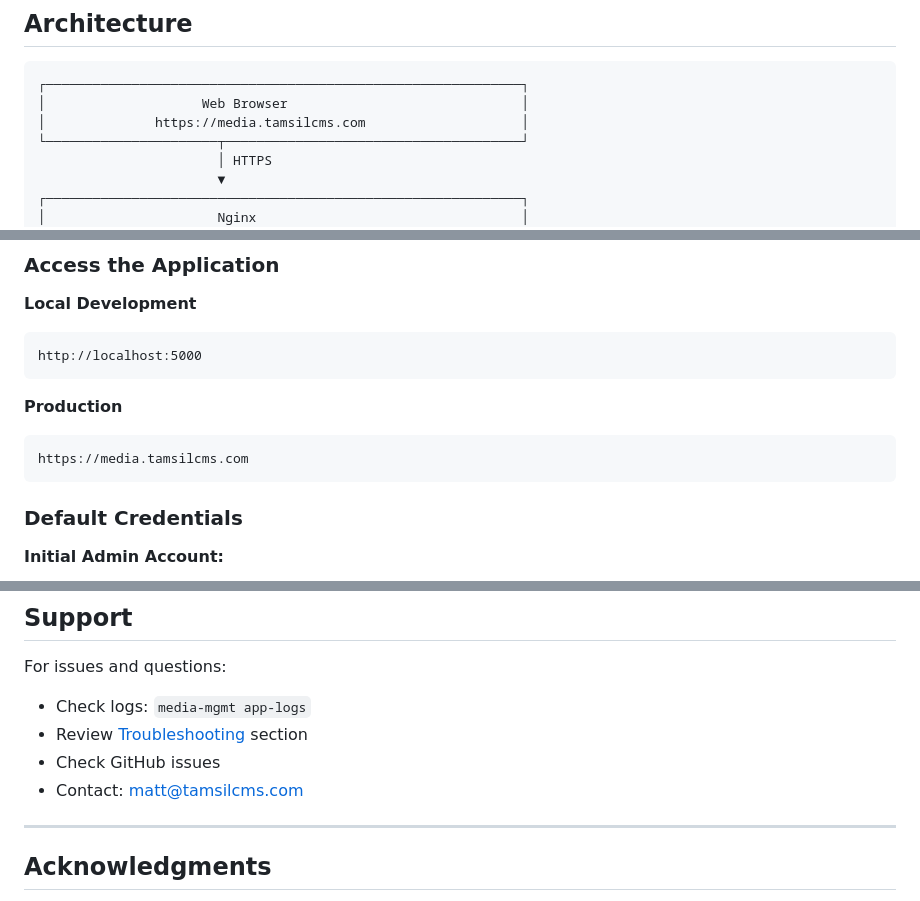
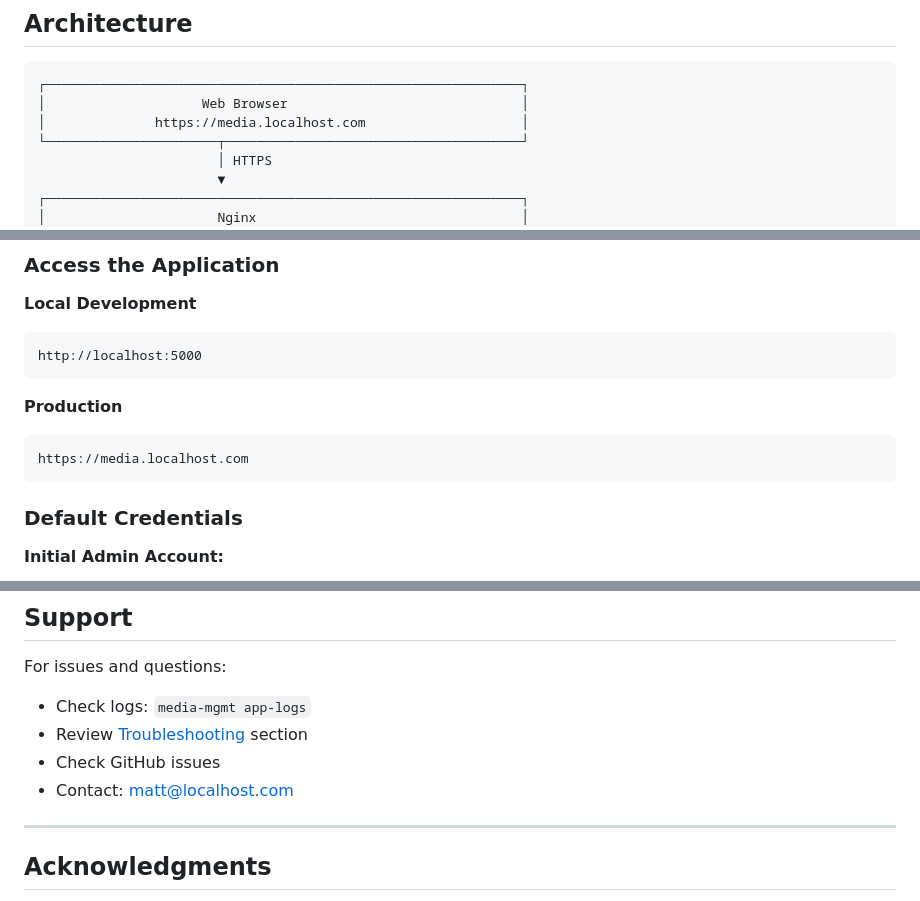
Before and after one commit to mattp8638/Media_manager, a Markdown page: README.md, 3 parts joined by grey strips. GitHub-like rendering.

````diff
--- a/README.md
+++ b/README.md
@@ -168,7 +168,7 @@ spotipy==2.24.0
 ```
 ┌─────────────────────────────────────────────────────────────┐
 │                    Web Browser                              │
-│              https://media.tamsilcms.com                    │
+│              https://media.localhost.com                    │
 └──────────────────────┬──────────────────────────────────────┘
                        │ HTTPS
                        ▼
@@ -386,7 +386,7 @@ http://localhost:5000
 
 **Production**
 ```
-https://media.tamsilcms.com
+https://media.localhost.com
 ```
 
 ### Default Credentials
@@ -662,7 +662,7 @@ For issues and questions:
 - Check logs: `media-mgmt app-logs`
 - Review [Troubleshooting](#troubleshooting) section
 - Check GitHub issues
-- Contact: matt@tamsilcms.com
+- Contact: matt@localhost.com
 
 ---
 
````
